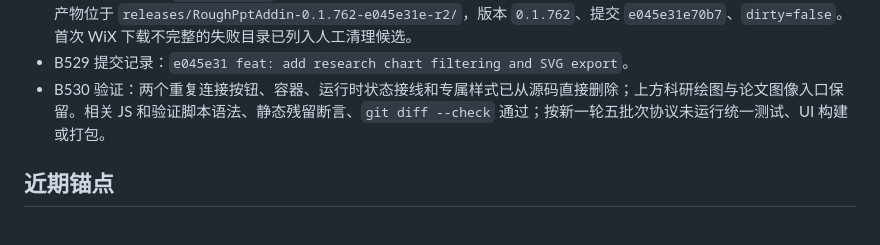
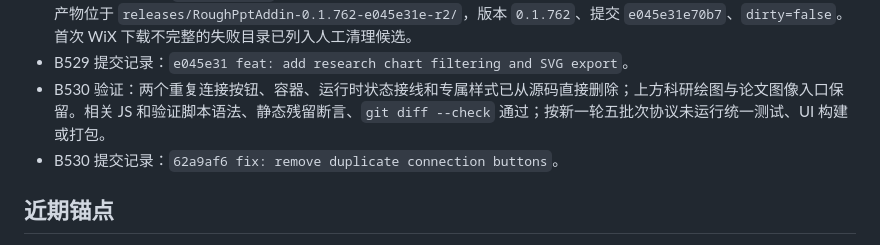
Before and after one commit to zlinkw/my_ppt_app, a Markdown page: docs/target-mode-plan.md, the part around the change. GitHub-like rendering.

Commit message:
docs: record duplicate button removal

```diff
--- a/docs/target-mode-plan.md
+++ b/docs/target-mode-plan.md
@@ -105,6 +105,7 @@
 - B529 验证：完整 `npm.cmd test`、UI 构建、79 个 Ribbon 图标验证、签名 Release 构建和三种安装产物生成通过；成功产物位于 `releases/RoughPptAddin-0.1.762-e045e31e-r2/`，版本 `0.1.762`、提交 `e045e31e70b7`、`dirty=false`。首次 WiX 下载不完整的失败目录已列入人工清理候选。
 - B529 提交记录：`e045e31 feat: add research chart filtering and SVG export`。
 - B530 验证：两个重复连接按钮、容器、运行时状态接线和专属样式已从源码直接删除；上方科研绘图与论文图像入口保留。相关 JS 和验证脚本语法、静态残留断言、`git diff --check` 通过；按新一轮五批次协议未运行统一测试、UI 构建或打包。
+- B530 提交记录：`62a9af6 fix: remove duplicate connection buttons`。
 
 ## 近期锚点
 
```
